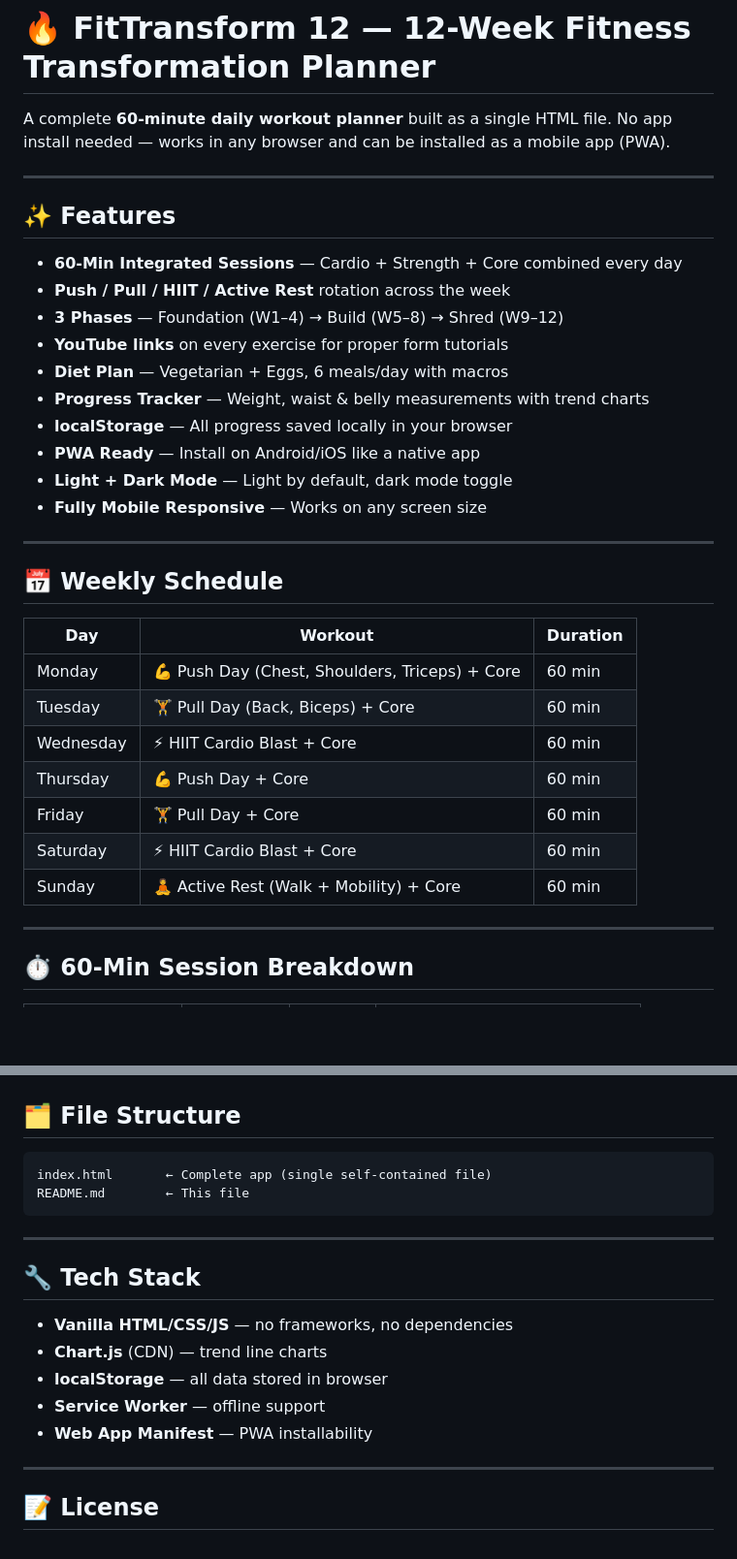
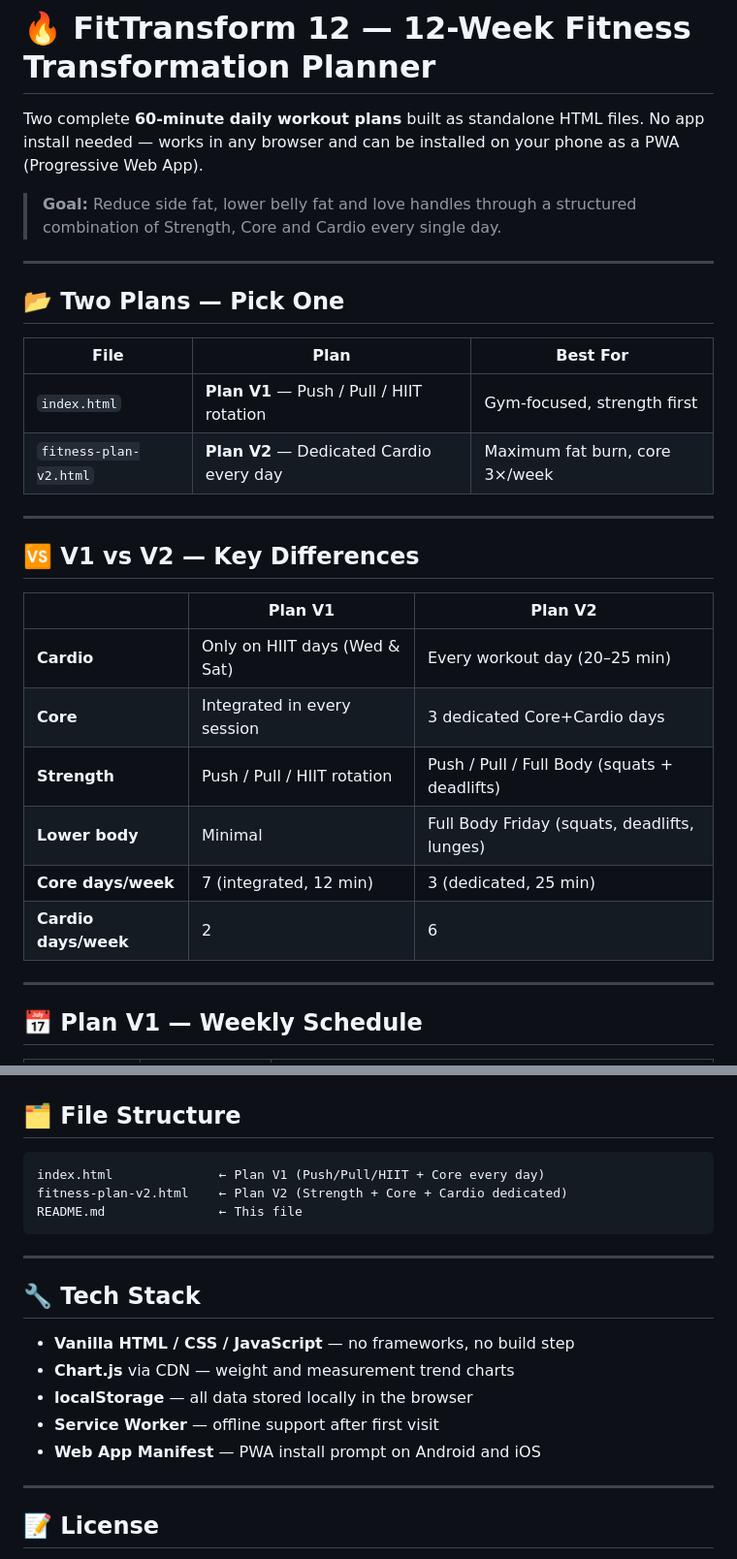
Before and after one commit to swapkris24/fitfirst, a Markdown page: README.md, 2 parts joined by grey strips. Shown at 97% size. Drawn GitHub-style; blank space fills up the shorter version.

````diff
--- a/README.md
+++ b/README.md
@@ -1,37 +1,32 @@
 # 🔥 FitTransform 12 — 12-Week Fitness Transformation Planner
 
-A complete **60-minute daily workout planner** built as a single HTML file. No app install needed — works in any browser and can be installed as a mobile app (PWA).
+Two complete **60-minute daily workout plans** built as standalone HTML files. No app install needed — works in any browser and can be installed on your phone as a PWA (Progressive Web App).
+
+> **Goal:** Reduce side fat, lower belly fat and love handles through a structured combination of Strength, Core and Cardio every single day.
 
 ---
 
-## ✨ Features
+## 📂 Two Plans — Pick One
 
-- **60-Min Integrated Sessions** — Cardio + Strength + Core combined every day
-- **Push / Pull / HIIT / Active Rest** rotation across the week
-- **3 Phases** — Foundation (W1–4) → Build (W5–8) → Shred (W9–12)
-- **YouTube links** on every exercise for proper form tutorials
-- **Diet Plan** — Vegetarian + Eggs, 6 meals/day with macros
-- **Progress Tracker** — Weight, waist & belly measurements with trend charts
-- **localStorage** — All progress saved locally in your browser
-- **PWA Ready** — Install on Android/iOS like a native app
-- **Light + Dark Mode** — Light by default, dark mode toggle
-- **Fully Mobile Responsive** — Works on any screen size
+| File | Plan | Best For |
+|------|------|----------|
+| `index.html` | **Plan V1** — Push / Pull / HIIT rotation | Gym-focused, strength first |
+| `fitness-plan-v2.html` | **Plan V2** — Dedicated Cardio every day | Maximum fat burn, core 3×/week |
 
 ---
 
-## 📅 Weekly Schedule
+## 🆚 V1 vs V2 — Key Differences
 
-| Day | Workout | Duration |
-|-----|---------|----------|
-| Monday | 💪 Push Day (Chest, Shoulders, Triceps) + Core | 60 min |
-| Tuesday | 🏋️ Pull Day (Back, Biceps) + Core | 60 min |
-| Wednesday | ⚡ HIIT Cardio Blast + Core | 60 min |
-| Thursday | 💪 Push Day + Core | 60 min |
-| Friday | 🏋️ Pull Day + Core | 60 min |
-| Saturday | ⚡ HIIT Cardio Blast + Core | 60 min |
-| Sunday | 🧘 Active Rest (Walk + Mobility) + Core | 60 min |
+| | Plan V1 | Plan V2 |
+|-|---------|---------|
+| **Cardio** | Only on HIIT days (Wed & Sat) | Every workout day (20–25 min) |
+| **Core** | Integrated in every session | 3 dedicated Core+Cardio days |
+| **Strength** | Push / Pull / HIIT rotation | Push / Pull / Full Body (squats + deadlifts) |
+| **Lower body** | Minimal | Full Body Friday (squats, deadlifts, lunges) |
+| **Core days/week** | 7 (integrated, 12 min) | 3 (dedicated, 25 min) |
+| **Cardio days/week** | 2 | 6 |
 
 ---
 
-## ⏱️ 60-Min Session Breakdown
+## 📅 Plan V1 — Weekly Schedule
 
@@ -119,19 +158,20 @@ A complete **60-minute daily workout planner** built as a single HTML file. No a
 ## 🗂️ File Structure
 
 ```
-index.html       ← Complete app (single self-contained file)
-README.md        ← This file
+index.html              ← Plan V1 (Push/Pull/HIIT + Core every day)
+fitness-plan-v2.html    ← Plan V2 (Strength + Core + Cardio dedicated)
+README.md               ← This file
 ```
 
 ---
 
 ## 🔧 Tech Stack
 
-- **Vanilla HTML/CSS/JS** — no frameworks, no dependencies
-- **Chart.js** (CDN) — trend line charts
-- **localStorage** — all data stored in browser
-- **Service Worker** — offline support
-- **Web App Manifest** — PWA installability
+- **Vanilla HTML / CSS / JavaScript** — no frameworks, no build step
+- **Chart.js** via CDN — weight and measurement trend charts
+- **localStorage** — all data stored locally in the browser
+- **Service Worker** — offline support after first visit
+- **Web App Manifest** — PWA install prompt on Android and iOS
 
 ---
 
````
Also changed, not shown: other parts of README.md (+78 -34 lines).
